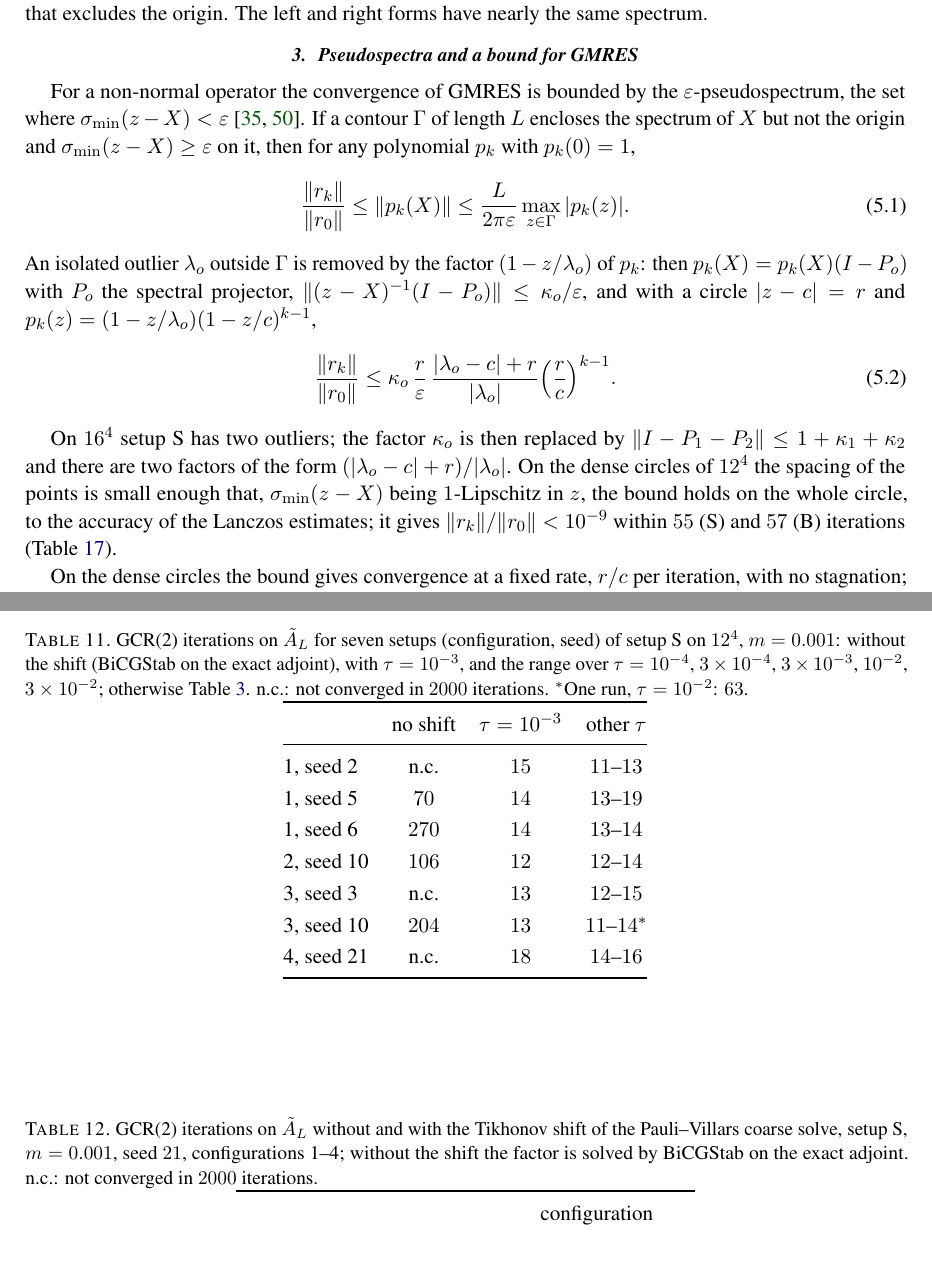
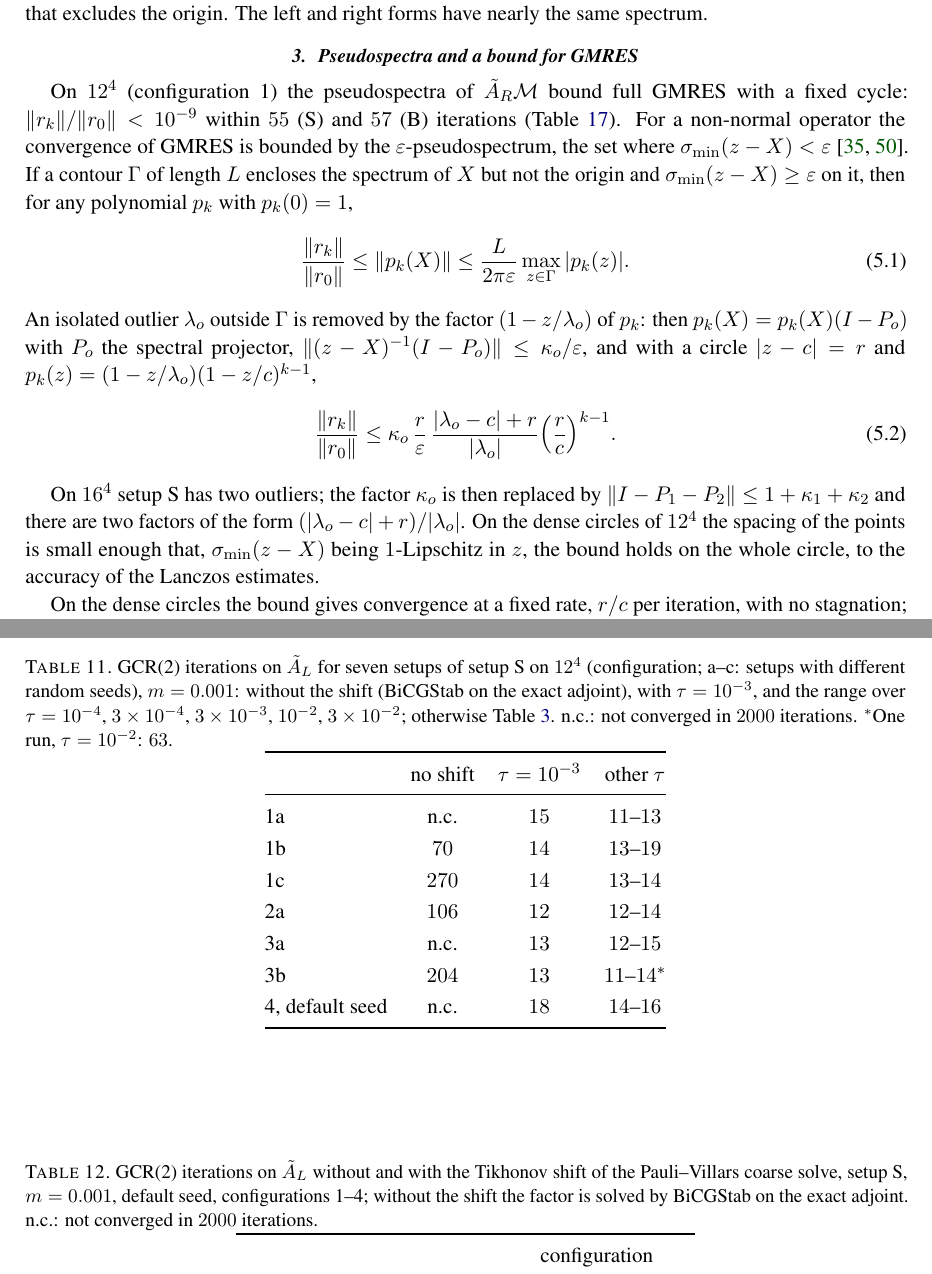
Before and after one commit to atsanroger/RutticeQCD, a LaTeX paper (docs/mg_background/MDWF_MULTIGRID_NOTE.tex, which reads docs/mg_background/results.tex, docs/mg_background/results_tables.tex): two parts of pages 23 and 37 of 43, joined at a grey line, cut so that both start at the same text. Compiled offline with pdfLaTeX.

Commit message:
Seeds as labels (Table 11 rows 1a..4), conclusion first in V.C.2 and V.D.3, V.C.4 split; seed map in REPRODUCE

```diff
--- a/docs/mg_background/results.tex
+++ b/docs/mg_background/results.tex
@@ -291,6 +293,8 @@ and all other eigenvalues lie in a disc about $1$ that excludes the origin. The
 \subsubsection{Pseudospectra and a bound for GMRES}
 \label{sec:pseudo}
 
+On $12^4$ (configuration~1) the pseudospectra of $\AR\mathcal M$ bound full GMRES with a fixed
+cycle: $\|r_k\|/\|r_0\|<10^{-9}$ within $55$ (S) and $57$ (B) iterations (Table~\ref{tab:pseudo}).
 For a non-normal operator the convergence of GMRES is bounded by the $\varepsilon$-pseudospectrum, the
 set where $\sigma_{\min}(z-X)<\varepsilon$~\cite{NRT,TrefethenEmbree}. If a contour $\Gamma$ of length $L$ encloses the
 spectrum of $X$ but not the origin and $\sigma_{\min}(z-X)\ge\varepsilon$ on it, then
@@ -325,8 +329,7 @@ On $16^4$ setup~S has two outliers; the factor $\kappa_o$ is then replaced by
 $\|I-P_1-P_2\|\le1+\kappa_1+\kappa_2$ and there are two factors of the form
 $(|\lambda_o-c|+r)/|\lambda_o|$. On the dense circles of $12^4$ the spacing of the points is small
 enough that, $\sigma_{\min}(z-X)$ being $1$-Lipschitz in $z$, the bound holds on the whole circle, to
-the accuracy of the Lanczos estimates; it gives $\|r_k\|/\|r_0\|<10^{-9}$ within $55$ (S) and $57$
-(B) iterations (Table~\ref{tab:pseudo}).
+the accuracy of the Lanczos estimates.
 
 On the dense circles the bound gives convergence at a fixed rate, $r/c$ per iteration, with no stagnation; on the
 contours with $16$ points it is an estimate. Its rate on the dense circle of setup~S, $r/c=0.6$, is
--- a/docs/mg_background/results_tables.tex
+++ b/docs/mg_background/results_tables.tex
@@ -122,7 +122,7 @@ $\{s\}$ & $32$ & $32$ & $12$ & $12$ & $12$ & $11$ & $13$ & $11$ & $330$, $340$\\
 
 \begin{table}[t]
 \centering
-\caption{GCR(2) iterations on $\AL$ for seven setups (configuration, seed) of setup~S on $12^4$,
+\caption{GCR(2) iterations on $\AL$ for seven setups of setup~S on $12^4$ (configuration; a--c: setups with different random seeds),
 $m=0.001$: without the shift (BiCGStab on the exact adjoint), with $\tau=10^{-3}$, and the range over
 $\tau=10^{-4}$, $3\times10^{-4}$, $3\times10^{-3}$, $10^{-2}$, $3\times10^{-2}$; otherwise
 Table~\ref{tab:setups}. n.c.: not converged in $2000$ iterations. $^*$One run, $\tau=10^{-2}$:
@@ -133,13 +133,13 @@ $63$.}
 \toprule
  & no shift & $\tau=10^{-3}$ & other $\tau$\\
 \midrule
-1, seed 2 & n.c. & $15$ & $11$--$13$\\
-1, seed 5 & $70$ & $14$ & $13$--$19$\\
-1, seed 6 & $270$ & $14$ & $13$--$14$\\
-2, seed 10 & $106$ & $12$ & $12$--$14$\\
-3, seed 3 & n.c. & $13$ & $12$--$15$\\
-3, seed 10 & $204$ & $13$ & $11$--$14^*$\\
-4, seed 21 & n.c. & $18$ & $14$--$16$\\
+1a & n.c. & $15$ & $11$--$13$\\
+1b & $70$ & $14$ & $13$--$19$\\
+1c & $270$ & $14$ & $13$--$14$\\
+2a & $106$ & $12$ & $12$--$14$\\
+3a & n.c. & $13$ & $12$--$15$\\
+3b & $204$ & $13$ & $11$--$14^*$\\
+4, default seed & n.c. & $18$ & $14$--$16$\\
 \bottomrule
 \end{tabular}
 \end{table}
@@ -147,7 +147,7 @@ $63$.}
 \begin{table}[t]
 \centering
 \caption{GCR(2) iterations on $\AL$ without and with the Tikhonov shift of the Pauli--Villars coarse
-solve, setup~S, $m=0.001$, seed $21$, configurations 1--4; without the shift the factor is solved by
+solve, setup~S, $m=0.001$, default seed, configurations 1--4; without the shift the factor is solved by
 BiCGStab on the exact adjoint. n.c.: not converged in $2000$ iterations.}
 \label{tab:noshift}
 \renewcommand{\arraystretch}{1.15}
@@ -170,7 +170,7 @@ $12^4$, no smearing & no shift & $14$ & $15$ & $15$ & $15$\\
 \begin{table}[t]
 \centering
 \caption{Smallest singular value of the coarse Pauli--Villars factor $\Dcpv=\Pro\dg\Dpv\Pro$ /
-that of the fine $\Dpv$ (Lanczos on $X\dg X$), setup~S, $m=0.001$, seed $21$. Stout: the
+that of the fine $\Dpv$ (Lanczos on $X\dg X$), setup~S, $m=0.001$, default seed. Stout: the
 smearing of setup~S; none: the same setup without smearing. $\Pro$ comes from a setup whose cycle solves
 the Pauli--Villars factor without the shift, by BiCGStab on the exact adjoint as in Table~\ref{tab:noshift}.}
 \label{tab:pvsv}
```
Also changed, not shown: docs/mg_background/REPRODUCE.md (+2 -2 lines), docs/mg_background/MDWF_MULTIGRID_NOTE.pdf, docs/mg_background/results.tex (24 more changed lines), 2 other files.
